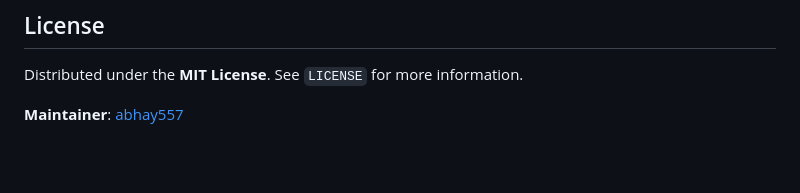
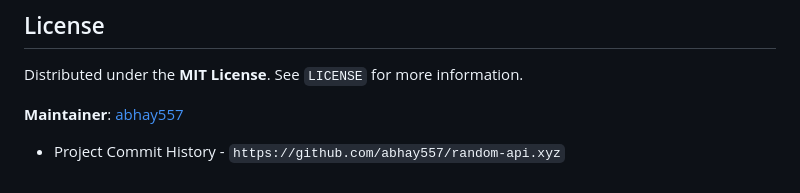
Before and after one commit to Abhay557/fakedata, a Markdown page: README.md, the part around the change. Rendered like a GitHub page; blank space fills up the shorter version.

Commit message:
Add project commit history link to README

````diff
--- a/README.md
+++ b/README.md
@@ -102,3 +102,5 @@ Contributions are welcome! If you'd like to add new datasets or modules:
 Distributed under the **MIT License**. See `LICENSE` for more information.
 
 **Maintainer**: [abhay557](https://github.com/abhay557)
+
+- Project Commit History - ```https://github.com/abhay557/random-api.xyz```
````
